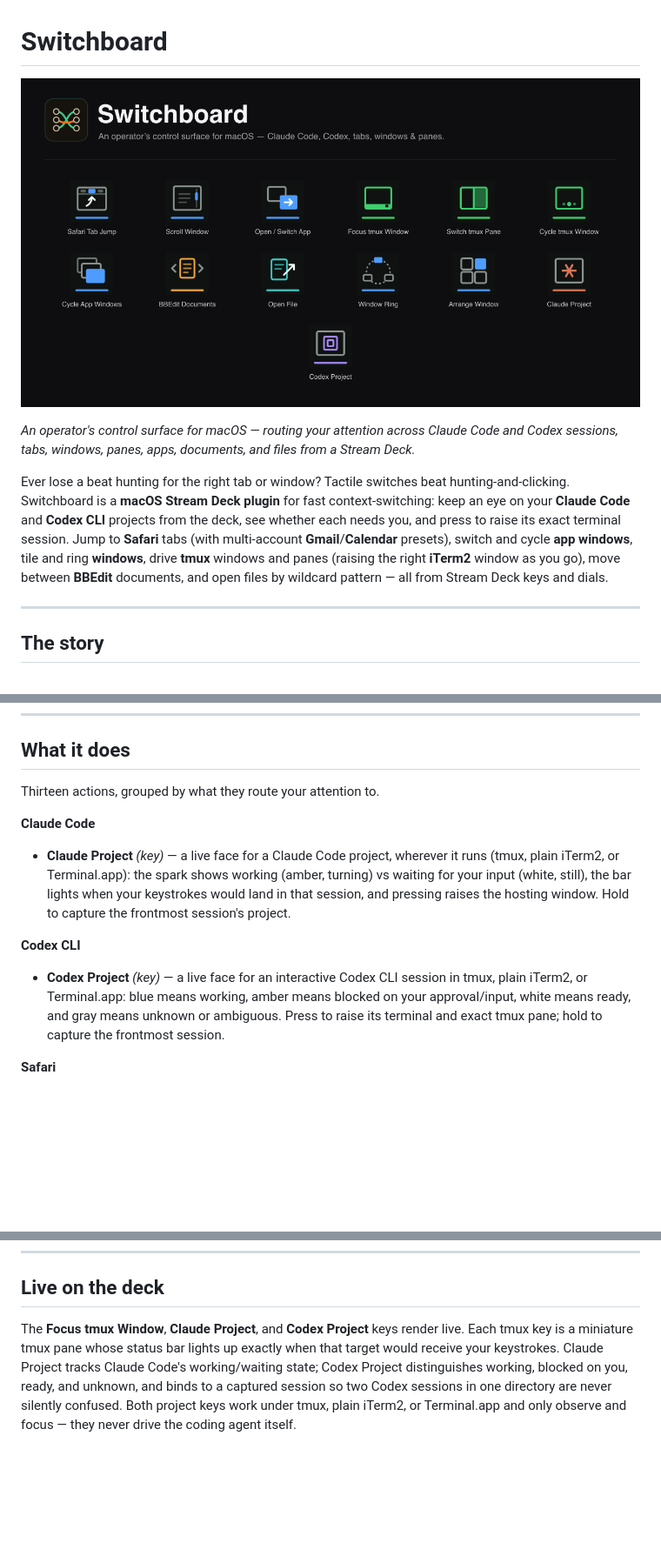
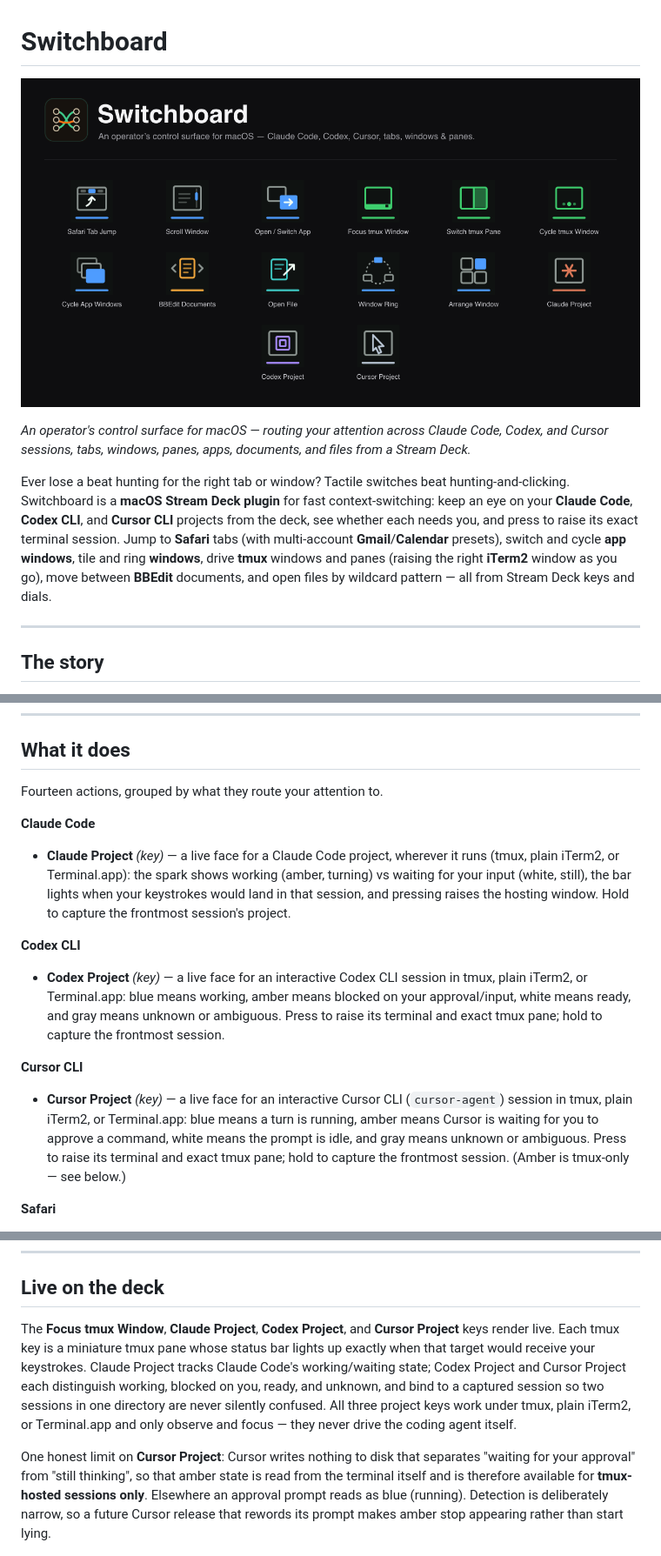
Before and after one commit to windaddict/switchboard-streamdeck, a Markdown page: README.md, 3 parts joined by grey strips. Shown at 87% size. Rendered like a GitHub page; pictures changed too: docs/switchboard-hero.png; blank space fills up the shorter version.

```diff
--- a/README.md
+++ b/README.md
@@ -1,10 +1,10 @@
 # Switchboard
 
-![Switchboard — a macOS Stream Deck plugin with thirteen actions: live Claude Code and Codex project keys, Safari tabs, windows, apps, tmux/iTerm2 panes, BBEdit documents, files, and window tiling](docs/switchboard-hero.png)
+![Switchboard — a macOS Stream Deck plugin with fourteen actions: live Claude Code, Codex, and Cursor project keys, Safari tabs, windows, apps, tmux/iTerm2 panes, BBEdit documents, files, and window tiling](docs/switchboard-hero.png)
 
-*An operator's control surface for macOS — routing your attention across Claude Code and Codex sessions, tabs, windows, panes, apps, documents, and files from a Stream Deck.*
+*An operator's control surface for macOS — routing your attention across Claude Code, Codex, and Cursor sessions, tabs, windows, panes, apps, documents, and files from a Stream Deck.*
 
-Ever lose a beat hunting for the right tab or window? Tactile switches beat hunting-and-clicking. Switchboard is a **macOS Stream Deck plugin** for fast context-switching: keep an eye on your **Claude Code** and **Codex CLI** projects from the deck, see whether each needs you, and press to raise its exact terminal session. Jump to **Safari** tabs (with multi-account **Gmail**/**Calendar** presets), switch and cycle **app windows**, tile and ring **windows**, drive **tmux** windows and panes (raising the right **iTerm2** window as you go), move between **BBEdit** documents, and open files by wildcard pattern — all from Stream Deck keys and dials.
+Ever lose a beat hunting for the right tab or window? Tactile switches beat hunting-and-clicking. Switchboard is a **macOS Stream Deck plugin** for fast context-switching: keep an eye on your **Claude Code**, **Codex CLI**, and **Cursor CLI** projects from the deck, see whether each needs you, and press to raise its exact terminal session. Jump to **Safari** tabs (with multi-account **Gmail**/**Calendar** presets), switch and cycle **app windows**, tile and ring **windows**, drive **tmux** windows and panes (raising the right **iTerm2** window as you go), move between **BBEdit** documents, and open files by wildcard pattern — all from Stream Deck keys and dials.
 
 ---
 
@@ -20,13 +20,16 @@ Read the full story in the flagship essay → [I Directed an AI to Ship Real Sof
 
 ## What it does
 
-Thirteen actions, grouped by what they route your attention to.
+Fourteen actions, grouped by what they route your attention to.
 
 **Claude Code**
 - **Claude Project** *(key)* — a live face for a Claude Code project, wherever it runs (tmux, plain iTerm2, or Terminal.app): the spark shows working (amber, turning) vs waiting for your input (white, still), the bar lights when your keystrokes would land in that session, and pressing raises the hosting window. Hold to capture the frontmost session's project.
 
 **Codex CLI**
 - **Codex Project** *(key)* — a live face for an interactive Codex CLI session in tmux, plain iTerm2, or Terminal.app: blue means working, amber means blocked on your approval/input, white means ready, and gray means unknown or ambiguous. Press to raise its terminal and exact tmux pane; hold to capture the frontmost session.
+
+**Cursor CLI**
+- **Cursor Project** *(key)* — a live face for an interactive Cursor CLI (`cursor-agent`) session in tmux, plain iTerm2, or Terminal.app: blue means a turn is running, amber means Cursor is waiting for you to approve a command, white means the prompt is idle, and gray means unknown or ambiguous. Press to raise its terminal and exact tmux pane; hold to capture the frontmost session. (Amber is tmux-only — see below.)
 
 **Safari**
 - **Safari Tab Jump** *(key)* — jump to an open Safari tab, or open it if it isn't there yet. Built-in presets for multi-account Gmail and Google Calendar, plus custom sites and private-window targets. URL matching supports `*` wildcards. Hold the key to capture the current front tab into the button.
@@ -53,7 +56,9 @@ Thirteen actions, grouped by what they route your attention to.
 
 ## Live on the deck
 
-The **Focus tmux Window**, **Claude Project**, and **Codex Project** keys render live. Each tmux key is a miniature tmux pane whose status bar lights up exactly when that target would receive your keystrokes. Claude Project tracks Claude Code's working/waiting state; Codex Project distinguishes working, blocked on you, ready, and unknown, and binds to a captured session so two Codex sessions in one directory are never silently confused. Both project keys work under tmux, plain iTerm2, or Terminal.app and only observe and focus — they never drive the coding agent itself.
+The **Focus tmux Window**, **Claude Project**, **Codex Project**, and **Cursor Project** keys render live. Each tmux key is a miniature tmux pane whose status bar lights up exactly when that target would receive your keystrokes. Claude Project tracks Claude Code's working/waiting state; Codex Project and Cursor Project each distinguish working, blocked on you, ready, and unknown, and bind to a captured session so two sessions in one directory are never silently confused. All three project keys work under tmux, plain iTerm2, or Terminal.app and only observe and focus — they never drive the coding agent itself.
+
+One honest limit on **Cursor Project**: Cursor writes nothing to disk that separates "waiting for your approval" from "still thinking", so that amber state is read from the terminal itself and is therefore available for **tmux-hosted sessions only**. Elsewhere an approval prompt reads as blue (running). Detection is deliberately narrow, so a future Cursor release that rewords its prompt makes amber stop appearing rather than start lying.
 
 ![Five states of a live tmux key: focused with Claude working, background with Claude working, background with Claude ready for input, background with no Claude, and a window that no longer exists](docs/tmux-live-keys.png)
 
```
Also changed, not shown: other parts of README.md (+1 -1 lines), CLAUDE.md (+33 -2 lines), 1 other file.
